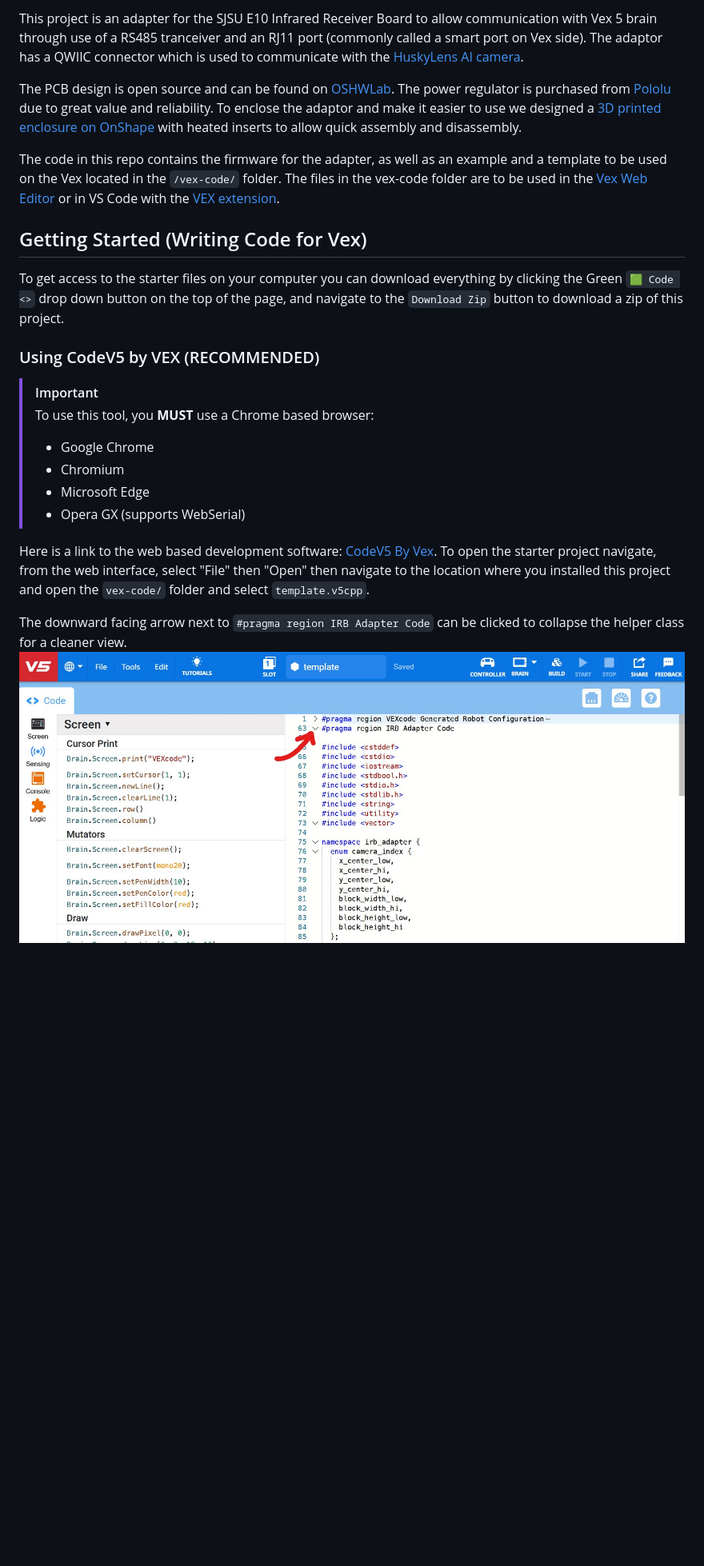
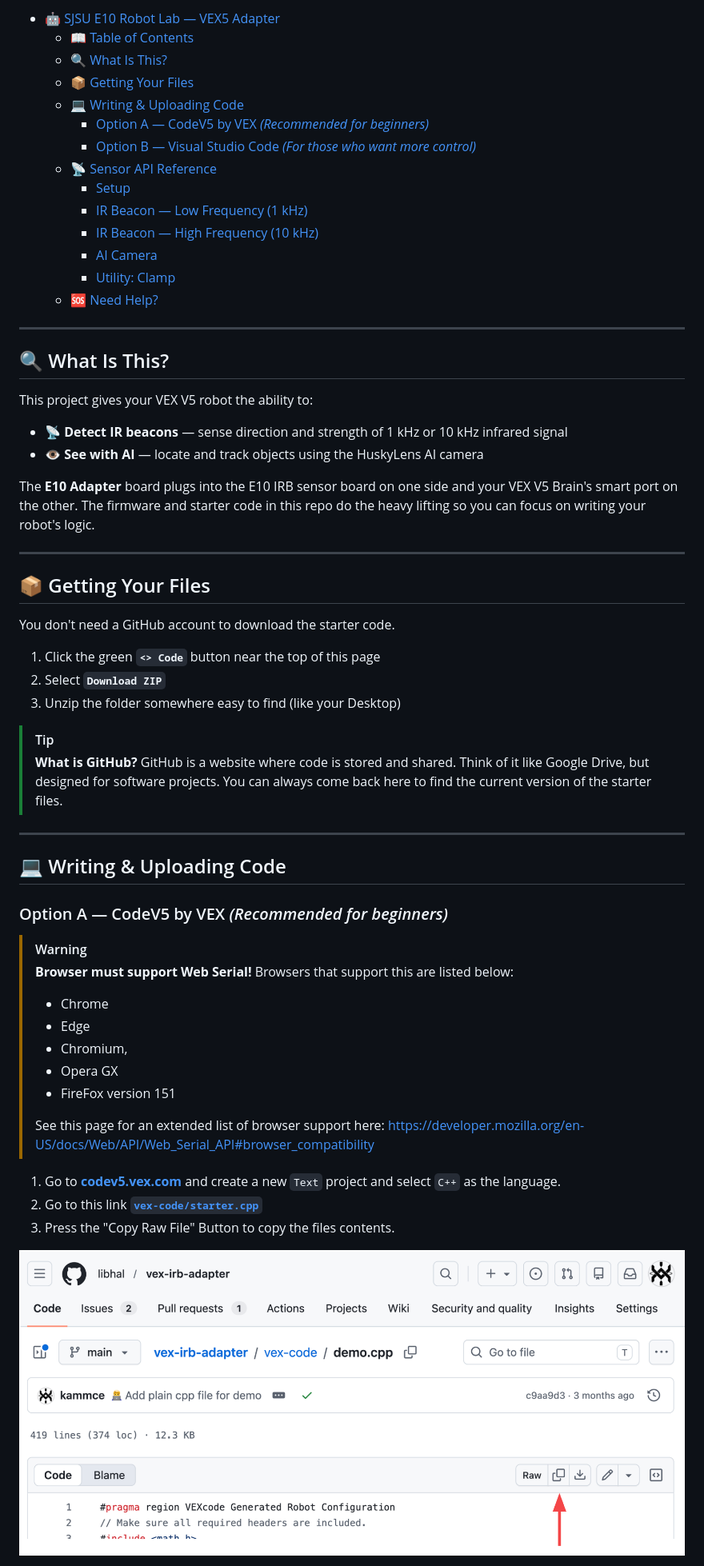
Before and after one commit to libhal/vex-irb-adapter, a Markdown page: README.md, the part around one of its changes. Shown at 80% size. GitHub-like rendering; pictures changed too: assets/copy_file_context.png (added); blank space fills up the shorter version.

```diff
--- a/README.md
+++ b/README.md
@@ -4,43 +4,74 @@
 
-This project is an adapter for the SJSU E10 Infrared Receiver Board to allow
-communication with Vex 5 brain through use of a RS485 tranceiver and an RJ11
-port (commonly called a smart port on Vex side). The adaptor has a QWIIC
-connector which is used to communicate with the
-[HuskyLens AI camera](https://www.dfrobot.com/product-1922.html).
+- [🤖 SJSU E10 Robot Lab — VEX5 Adapter](#-sjsu-e10-robot-lab--vex5-adapter)
+  - [📖 Table of Contents](#-table-of-contents)
+  - [🔍 What Is This?](#-what-is-this)
+  - [📦 Getting Your Files](#-getting-your-files)
+  - [💻 Writing \& Uploading Code](#-writing--uploading-code)
+    - [Option A — CodeV5 by VEX *(Recommended for beginners)*](#option-a--codev5-by-vex-recommended-for-beginners)
+    - [Option B — Visual Studio Code *(For those who want more control)*](#option-b--visual-studio-code-for-those-who-want-more-control)
+  - [📡 Sensor API Reference](#-sensor-api-reference)
+    - [Setup](#setup)
+    - [IR Beacon — Low Frequency (1 kHz)](#ir-beacon--low-frequency-1-khz)
+    - [IR Beacon — High Frequency (10 kHz)](#ir-beacon--high-frequency-10-khz)
+    - [AI Camera](#ai-camera)
+    - [Utility: Clamp](#utility-clamp)
+  - [🆘 Need Help?](#-need-help)
 
-The PCB design is open source and can be found on
-[OSHWLab](https://oshwlab.com/libhal/vex-adapter). The power regulator is
-purchased from [Pololu](https://www.pololu.com/product/5592) due to great value
-and reliability. To enclose the adaptor and make it easier to use we designed a
-[3D printed enclosure on OnShape](https://cad.onshape.com/documents/ee69ea771b3426ac97776444/w/45ac0aa7c9bd20a1984d74b6/e/4c369e0476760c7468856e8b?renderMode=0&uiState=68d6b1c8a8c68f57f9c83bdb) with heated inserts to allow quick assembly and disassembly.
+---
 
-The code in this repo contains the firmware for the adapter, as well as an example
-and a template to be used on the Vex located in the `/vex-code/` folder. The files in the vex-code
-folder are to be used in the [Vex Web Editor](https://codev5.vex.com/) or in VS Code with the
-[VEX extension](https://www.vexrobotics.com/vexcode/vscode-extension).
+## 🔍 What Is This?
 
-## Getting Started (Writing Code for Vex)
+This project gives your VEX V5 robot the ability to:
 
-To get access to the starter files on your computer you can download everything
-by clicking the Green `🟩 Code <>` drop down button on the top of the page, and
-navigate to the `Download Zip` button to download a zip of this project.
+- 📡 **Detect IR beacons** — sense direction and strength of 1 kHz
+  or 10 kHz infrared signal
+- 👁️ **See with AI** — locate and track objects using the
+  HuskyLens AI camera
 
-### Using CodeV5 by VEX (RECOMMENDED)
+The **E10 Adapter** board plugs into the E10 IRB sensor board on
+one side and your VEX V5 Brain's smart port on the other. The
+firmware and starter code in this repo do the heavy lifting so you
+can focus on writing your robot's logic.
 
-> [!IMPORTANT]
-> To use this tool, you **MUST** use a Chrome based browser:
+---
+
+## 📦 Getting Your Files
+
+You don't need a GitHub account to download the starter code.
+
+1. Click the green **`<> Code`** button near the top of this page
+2. Select **`Download ZIP`**
+3. Unzip the folder somewhere easy to find (like your Desktop)
+
+> [!TIP]
+> **What is GitHub?** GitHub is a website where code is stored and shared.
+> Think of it like Google Drive, but designed for software projects.
+> You can always come back here to find the current version of the starter
+> files.
+
+---
+
+## 💻 Writing & Uploading Code
+
+### Option A — CodeV5 by VEX *(Recommended for beginners)*
+
+> [!WARNING]
+> **Browser must support Web Serial!** Browsers that support this are listed
+> below:
 >
-> - Google Chrome
-> - Chromium
-> - Microsoft Edge
-> - Opera GX (supports WebSerial)
+> - Chrome
+> - Edge
+> - Chromium,
+> - Opera GX
+> - FireFox version 151
+>
+> See this page for an extended list of browser support here:
+> https://developer.mozilla.org/en-US/docs/Web/API/Web_Serial_API#browser_compatibility
 
-Here is a link to the web based development software:
-[CodeV5 By Vex](https://codev5.vex.com/). To open the starter project navigate,
-from the web interface, select "File" then "Open" then navigate to the location
-where you installed this project and open the `vex-code/` folder and select `template.v5cpp`.
+1. Go to **[codev5.vex.com](https://codev5.vex.com/)** and create
+   a new `Text` project and select `C++` as the language.
+2. Go to this link **[`vex-code/starter.cpp`](vex-code/starter.cpp)**
+3. Press the "Copy Raw File" Button to copy the files contents.
 
-The downward facing arrow next to `#pragma region IRB Adapter Code` can be clicked to collapse the helper
-class for a cleaner view.
-![collapse](assets/collapse-arrow.jpg)
+![Copy file context](assets/copy_file_context.png)
 
```
Also changed, not shown: other parts of README.md (+137 -167 lines), adapter-firmware/README.md (added, +155 -0 lines), assets/vex5_build.png (added), 5 other files.
